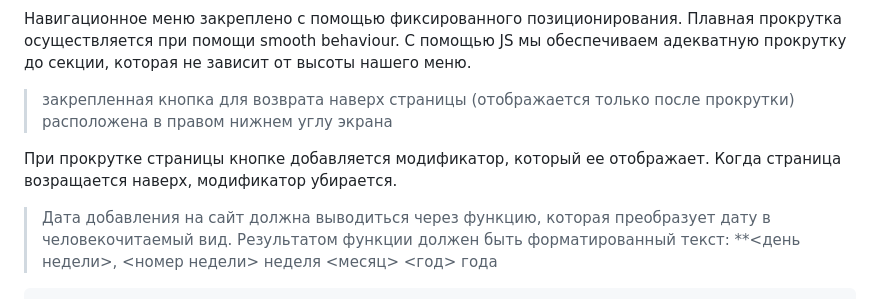
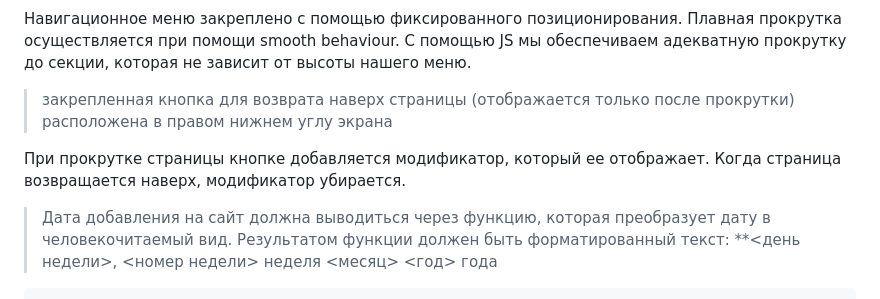
Before and after one commit to DoYouLikeMe/store, a Markdown page: README.md, the part around the change. GitHub-like rendering.

Commit message:
fix:readme

```diff
--- a/README.md
+++ b/README.md
@@ -18,7 +18,7 @@
 
 > закрепленная кнопка для возврата наверх страницы (отображается только после прокрутки) расположена в правом нижнем углу экрана
 
-При прокрутке страницы кнопке добавляется модификатор, который ее отображает. Когда страница возращается наверх, модификатор убирается.
+При прокрутке страницы кнопке добавляется модификатор, который ее отображает. Когда страница возвращается наверх, модификатор убирается.
 
 > Дата добавления на сайт должна выводиться через функцию, которая преобразует дату в человекочитаемый вид. Результатом функции должен быть форматированный текст: \*\*<день недели>, <номер недели> неделя <месяц> <год> года
 
```
